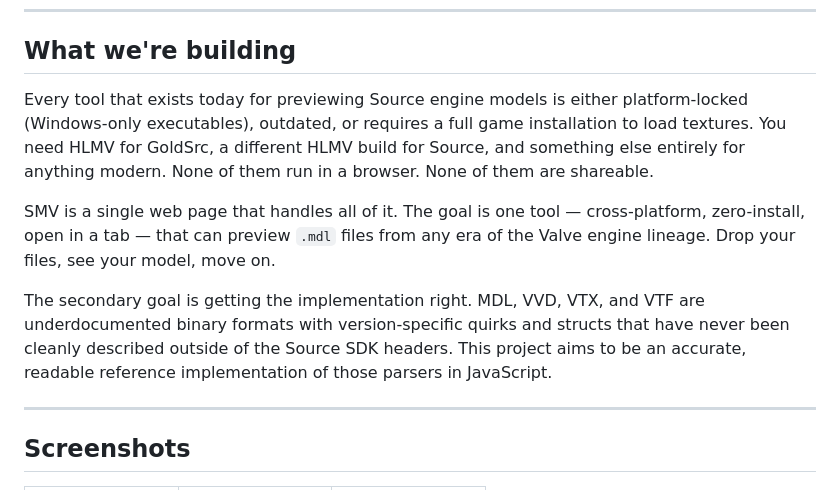
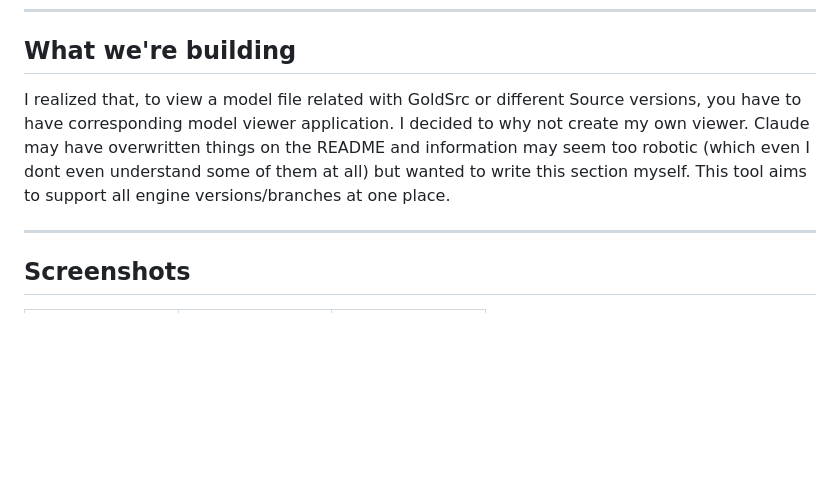
Before and after one commit to mebastem/SMV, a Markdown page: README.md, the part around the change. GitHub-like rendering; blank space fills up the shorter version.

Commit message:
Update README
Revised the introduction to clarify the purpose and goals of the model viewer tool, emphasizing cross-platform accessibility and support for multiple engine versions.

```diff
--- a/README.md
+++ b/README.md
@@ -6,11 +6,7 @@
 
 ## What we're building
 
-Every tool that exists today for previewing Source engine models is either platform-locked (Windows-only executables), outdated, or requires a full game installation to load textures. You need HLMV for GoldSrc, a different HLMV build for Source, and something else entirely for anything modern. None of them run in a browser. None of them are shareable.
-
-SMV is a single web page that handles all of it. The goal is one tool — cross-platform, zero-install, open in a tab — that can preview `.mdl` files from any era of the Valve engine lineage. Drop your files, see your model, move on.
-
-The secondary goal is getting the implementation right. MDL, VVD, VTX, and VTF are underdocumented binary formats with version-specific quirks and structs that have never been cleanly described outside of the Source SDK headers. This project aims to be an accurate, readable reference implementation of those parsers in JavaScript.
+I realized that, to view a model file related with GoldSrc or different Source versions, you have to have corresponding model viewer application. I decided to why not create my own viewer. Claude may have overwritten things on the README and information may seem too robotic (which even I dont even understand some of them at all) but wanted to write this section myself. This tool aims to support all engine versions/branches at one place.
 
 ---
 
```
